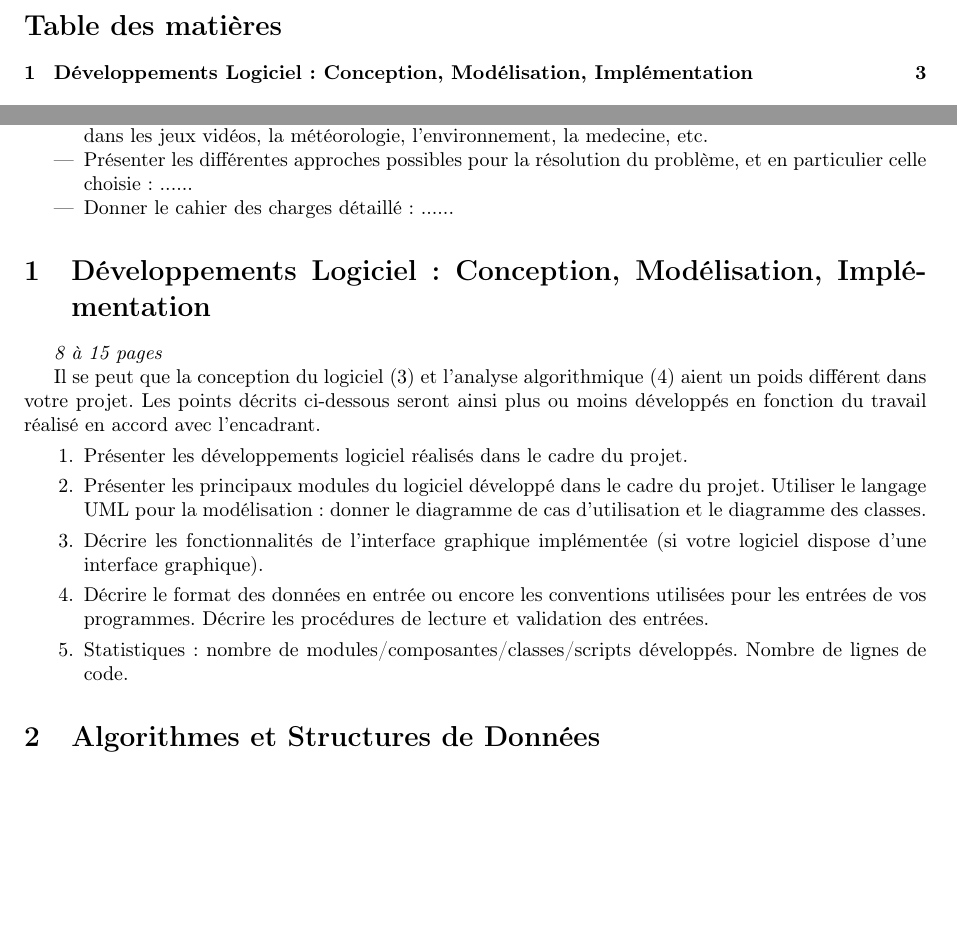
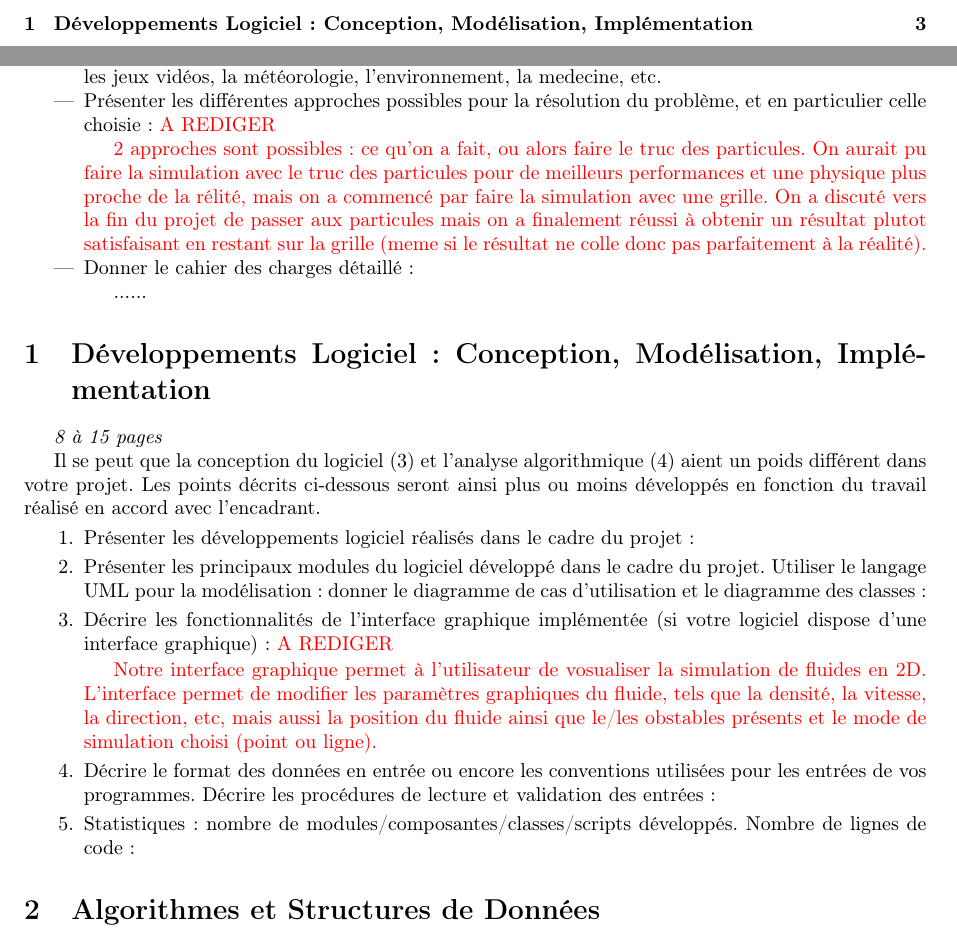
Before and after one commit to Triplaqs/Fluid-Simulation, a LaTeX paper (Rapport.tex): two parts of pages 2 and 3 of 4, joined at a grey line, cut at the place of the change, the shorter picture padded with empty space. Compiled offline with pdfLaTeX.

Commit message:
rapport : c'est long

```diff
--- a/Rapport.tex
+++ b/Rapport.tex
@@ -10,7 +10,7 @@
 \usepackage[T1]{fontenc}      % Police contenant les caractères français
 \usepackage[francais]{babel}
 \usepackage{fullpage}
-
+\usepackage{xcolor}
 
 
 \usepackage{graphicx}  % pour inclure des images
@@ -59,14 +59,29 @@ interface permet à l'utilisateur d'intéragir en modifiant les paramètres de l
 afin d'observer l'évolution du fluide. Ce projet s'inscrit dans le cadre de notre licence en
 informatique avec l'UE Projet De Programmation 2 pour laquelle nous avons pu choisir un sujet
 parmi une liste donnée, et nous avons choisi celui-ci : la simulation de fluides en 2D.
+
 \item Motiver l'intérêt du problème étudié par rapport à votre parcours d'études et au monde
-de l'informatique : Etant tous les quatres des étudiants en double licence maths-info, lors du
+de l'informatique :
+
+Etant tous les quatres des étudiants en double licence maths-info, lors du
 choix du projet, celui-ci nous a paru le plus intéressant et le plus adapté à nos compétences.
 Dans le monde de l'informatique, la simulation de fluides est présente dans de nombreux domaines,
 notamment dans les jeux vidéos, la météorologie, l'environnement, la medecine, etc.
+
 \item	Présenter les différentes approches possibles pour la résolution du problème, et en
-particulier celle choisie : ......
-\item Donner le cahier des charges détaillé : ......
+particulier celle choisie :
+{\color {red} A REDIGER
+
+2 approches sont possibles : ce qu'on a fait, ou alors faire le truc des particules.
+On aurait pu faire la simulation avec le truc des particules pour de meilleurs performances
+et une physique plus proche de la rélité, mais on a commencé par faire la simulation avec une
+grille. On a discuté vers la fin du projet de passer aux particules mais on a finalement réussi
+à obtenir un résultat plutot satisfaisant en restant sur la grille (meme si le résultat ne colle
+donc pas parfaitement à la réalité).}
+
+\item Donner le cahier des charges détaillé :
+
+......
 
 
 \end{itemize}
@@ -75,13 +90,34 @@ particulier celle choisie : ......
 \section{Développements Logiciel : Conception, Modélisation, Implémentation}
 \emph{8 à 15 pages}
 
-Il se peut que la conception du logiciel (3) et l'analyse algorithmique (4) aient un poids différent dans votre projet. Les points décrits ci-dessous seront ainsi plus ou moins développés en fonction du travail réalisé en accord avec l'encadrant.
+Il se peut que la conception du logiciel (3) et l'analyse algorithmique (4) aient un poids
+différent dans votre projet. Les points décrits ci-dessous seront ainsi plus ou moins développés
+en fonction du travail réalisé en accord avec l'encadrant.
 \begin{enumerate}%pour faire une liste numérotée
-\item Présenter les développements logiciel réalisés dans le cadre du projet.
-\item Présenter les principaux modules du logiciel développé dans le cadre du projet. Utiliser le langage UML pour la modélisation : donner le diagramme de cas d'utilisation et le diagramme des classes.
-\item Décrire les fonctionnalités de l'interface graphique implémentée (si votre logiciel dispose d'une interface graphique).
-\item Décrire le format des données en entrée ou encore les conventions utilisées pour les entrées de vos programmes. Décrire les procédures de lecture et validation des entrées.
-\item Statistiques : nombre de modules/composantes/classes/scripts développés. Nombre de lignes de code.
+\item Présenter les développements logiciel réalisés dans le cadre du projet :
+
+\item Présenter les principaux modules du logiciel développé dans le cadre du projet. Utiliser
+le langage UML pour la modélisation : donner le diagramme de cas d'utilisation et le diagramme
+des classes :
+
+\item  Décrire les fonctionnalités de l'interface graphique implémentée (si votre logiciel
+dispose d'une interface graphique) :
+{\color{red}A REDIGER
+
+Notre interface graphique permet à l'utilisateur de vosualiser la simulation de fluides en 2D.
+L'interface permet de modifier les paramètres graphiques du fluide, tels que la densité, la vitesse,
+la direction, etc, mais aussi la position du fluide ainsi que le/les obstables présents et le mode
+de simulation choisi (point ou ligne).
+}
+
+\item Décrire le format des données en entrée ou encore les conventions utilisées pour les entrées
+de vos programmes. Décrire les procédures de lecture et validation des entrées :
+
+\item Statistiques : nombre de modules/composantes/classes/scripts développés. Nombre de lignes
+de code :
+
+
+
 \end{enumerate}
 
 \section{Algorithmes et Structures de Données}
```
Also changed, not shown: Rapport.pdf.
